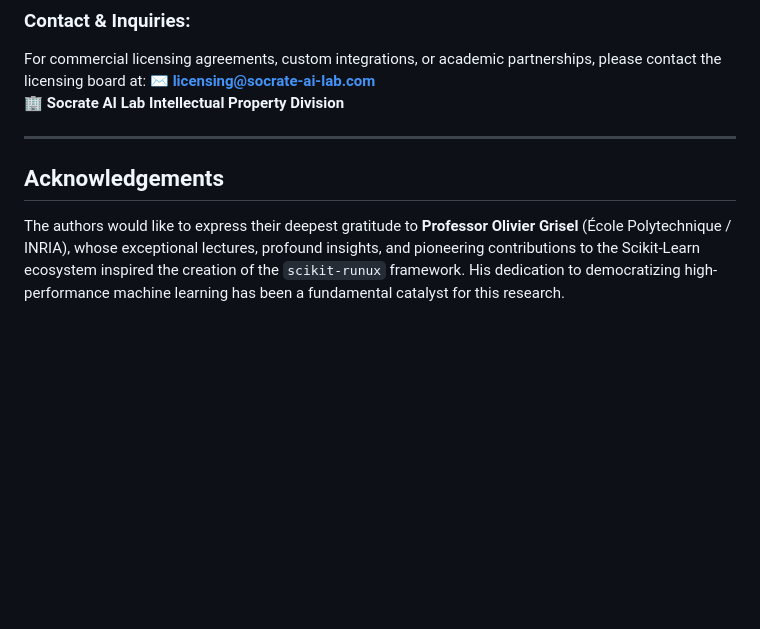
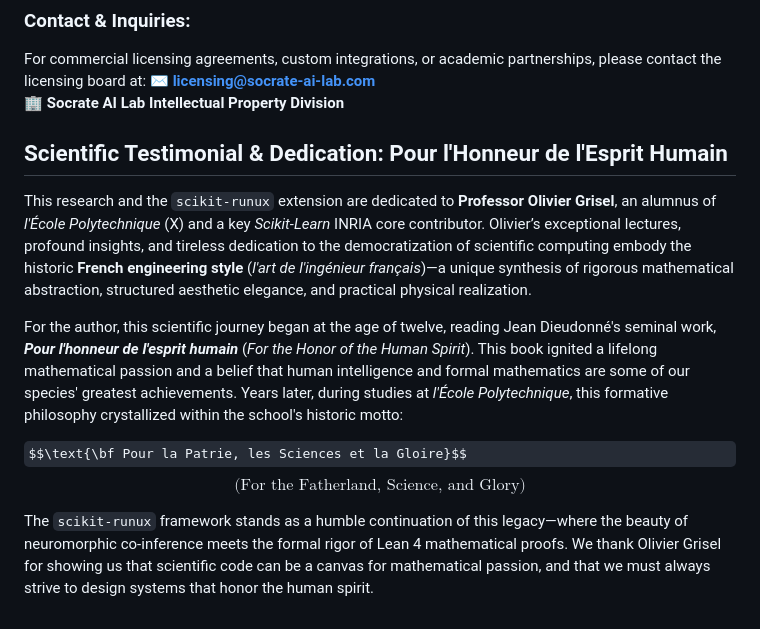
Before and after one commit to xaviercallens/runux-ai-runtime, a Markdown page: scripts/biomimetic_training/PAPER_DRAFT.md, the part around the change. Rendered like a GitHub page; some formulas as TeX source; blank space fills up the shorter version.

Commit message:
doc: Expand scientific dedication to Olivier Grisel in biomimetic training preprint

```diff
--- a/scripts/biomimetic_training/PAPER_DRAFT.md
+++ b/scripts/biomimetic_training/PAPER_DRAFT.md
@@ -110,8 +110,13 @@ For commercial licensing agreements, custom integrations, or academic partnershi
 ✉️ **licensing@socrate-ai-lab.com**
 🏢 **Socrate AI Lab Intellectual Property Division**
 
----
+## Scientific Testimonial & Dedication: Pour l'Honneur de l'Esprit Humain
 
-## Acknowledgements
+This research and the `scikit-runux` extension are dedicated to **Professor Olivier Grisel**, an alumnus of *l'École Polytechnique* (X) and a key *Scikit-Learn* INRIA core contributor. Olivier’s exceptional lectures, profound insights, and tireless dedication to the democratization of scientific computing embody the historic **French engineering style** (*l'art de l'ingénieur français*)—a unique synthesis of rigorous mathematical abstraction, structured aesthetic elegance, and practical physical realization.
 
-The authors would like to express their deepest gratitude to **Professor Olivier Grisel** (École Polytechnique / INRIA), whose exceptional lectures, profound insights, and pioneering contributions to the Scikit-Learn ecosystem inspired the creation of the `scikit-runux` framework. His dedication to democratizing high-performance machine learning has been a fundamental catalyst for this research.
+For the author, this scientific journey began at the age of twelve, reading Jean Dieudonné's seminal work, ***Pour l'honneur de l'esprit humain*** (*For the Honor of the Human Spirit*). This book ignited a lifelong mathematical passion and a belief that human intelligence and formal mathematics are some of our species' greatest achievements. Years later, during studies at *l'École Polytechnique*, this formative philosophy crystallized within the school's historic motto:
+
+$$\text{\bf Pour la Patrie, les Sciences et la Gloire}$$
+$$\text{(For the Fatherland, Science, and Glory)}$$
+
+The `scikit-runux` framework stands as a humble continuation of this legacy—where the beauty of neuromorphic co-inference meets the formal rigor of Lean 4 mathematical proofs. We thank Olivier Grisel for showing us that scientific code can be a canvas for mathematical passion, and that we must always strive to design systems that honor the human spirit.
```
